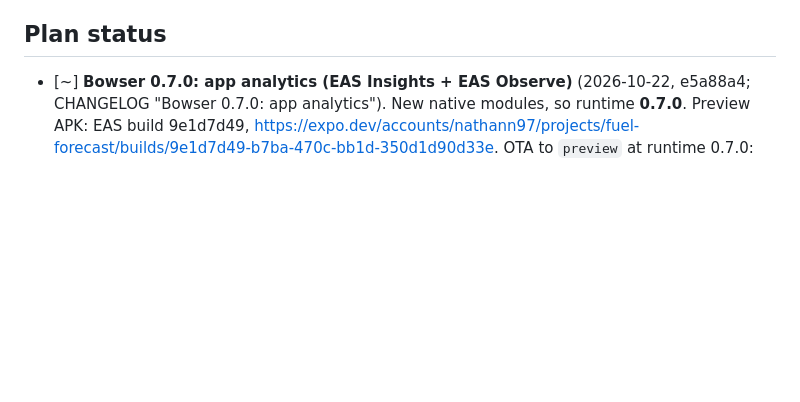
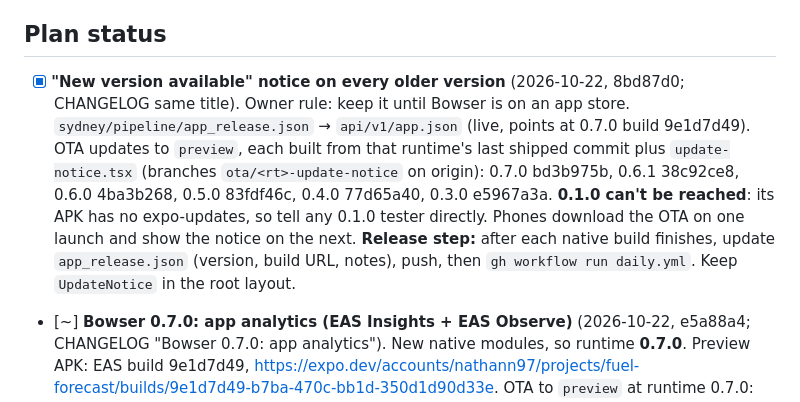
Before and after one commit to nathann2997/FuelForecast, a Markdown page: docs/HANDOFF.md, the part around the change. GitHub-like rendering; blank space fills up the shorter version.

Commit message:
Handoff: update notice live on 0.3.0-0.7.0; 0.1.0 unreachable
Co-Authored-By: Claude Opus 5.5 <noreply@anthropic.com>

```diff
--- a/docs/HANDOFF.md
+++ b/docs/HANDOFF.md
@@ -10,6 +10,7 @@ Working notes so a fresh session can resume. Update before ending a session (or
 - Constraint: keep the existing Claude-task flow working; the app is a parallel "clone and rebuild".
 
 ## Plan status
+- [x] **"New version available" notice on every older version** (2026-10-22, 8bd87d0; CHANGELOG same title). Owner rule: keep it until Bowser is on an app store. `sydney/pipeline/app_release.json` → `api/v1/app.json` (live, points at 0.7.0 build 9e1d7d49). OTA updates to `preview`, each built from that runtime's last shipped commit plus `update-notice.tsx` (branches `ota/<rt>-update-notice` on origin): 0.7.0 bd3b975b, 0.6.1 38c92ce8, 0.6.0 4ba3b268, 0.5.0 83fdf46c, 0.4.0 77d65a40, 0.3.0 e5967a3a. **0.1.0 can't be reached**: its APK has no expo-updates, so tell any 0.1.0 tester directly. Phones download the OTA on one launch and show the notice on the next. **Release step:** after each native build finishes, update `app_release.json` (version, build URL, notes), push, then `gh workflow run daily.yml`. Keep `UpdateNotice` in the root layout.
 - [~] **Bowser 0.7.0: app analytics (EAS Insights + EAS Observe)** (2026-10-22, e5a88a4; CHANGELOG "Bowser 0.7.0: app analytics"). New native modules, so runtime **0.7.0**. Preview APK: EAS build 9e1d7d49, https://expo.dev/accounts/nathann97/projects/fuel-forecast/builds/9e1d7d49-b7ba-470c-bb1d-350d1d90d33e. OTA to `preview` at runtime 0.7.0: update group ddab8686-10a2-41bf-a27c-6ee46350c190 (with source maps). 0.6.1 phones keep 0.7 A–D (update 874e5ef9) and get no analytics until they install the 0.7.0 APK. Ship future OTAs with `--environment preview --upload-source-maps`. **Next:** send testers the APK link; after a day, check the EAS dashboard (Insights → App usage; Observe → Errors, Navigation, Events) or `npx eas-cli observe:events`; owner decisions in the CHANGELOG entry (store privacy forms, opt-out switch). Users get no update prompt: OTAs apply on the next cold start, and new APKs must be installed by hand from the build link.
 - [x] **Data health: alerts and automatic fixes** (2026-10-22; runbook `docs/DATA_HEALTH.md`; CHANGELOG "Data health"). `health.py` checks the live API, `remediate.py` re-runs the pipeline or re-enables its schedule within a budget and alerts through a `data-health` GitHub issue, and `export_api.py` hides implausible prices. Workflow `data-health.yml`. **Next:** after the first auto-run, confirm its `triggering_actor` is a Bot (`gh api repos/nathann2997/FuelForecast/actions/runs?per_page=5`) and that the job summary reads well. Dependabot: 3 alerts in build tooling only, with no fixes released yet (see the CHANGELOG).
 - [x] **Bowser 0.7, "prove it"** (2026-10-22; plan `docs/BOWSER_0.7_PLAN.md`; CHANGELOG builds A–D): pushed (d1b7b92). Pipeline run 39725267578 published `track.json` and `/s/`. OTA 874e5ef9 to `preview` at runtime 0.6.1. The 0.6.1 APK 8962e8d6 is superseded by the 0.7.0 analytics APK 9e1d7d49 above.
```
Also changed, not shown: CHANGELOG.md (+1 -0 lines).
